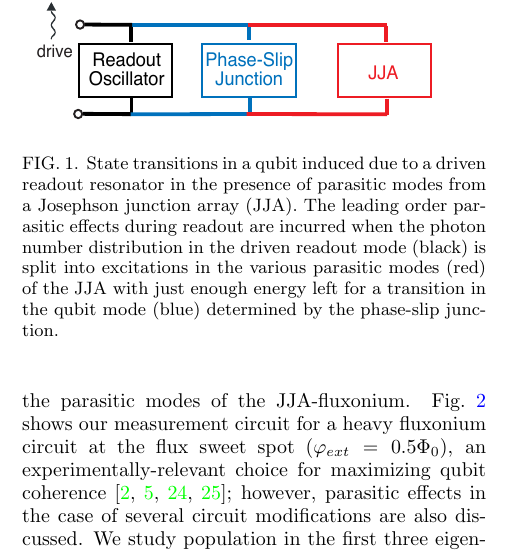
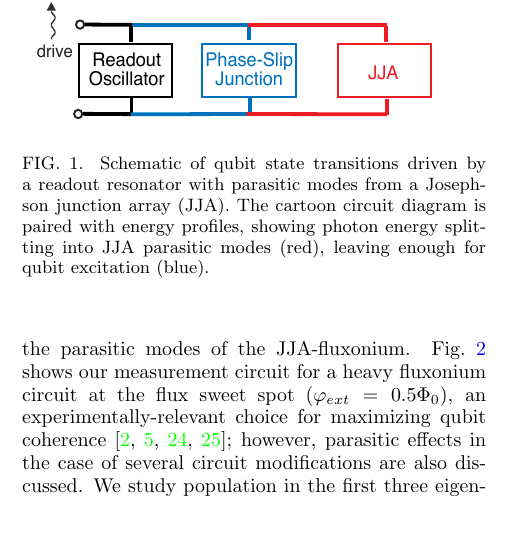
Before and after one commit to shraggy/Fluxonium, a LaTeX paper (Fluxonium_Readout_manuscript/main.tex): part of one column of page 1 of 26, cut so that both start at the same text, the shorter picture padded with empty space. Compiled offline with pdfLaTeX.

Commit message:
Updates from Overleaf

```diff
--- a/Fluxonium_Readout_manuscript/main.tex
+++ b/Fluxonium_Readout_manuscript/main.tex
@@ -72,7 +72,7 @@ Typically, fluxonium qubit measurements are performed by dispersively coupling t
 \begin{figure}
     \centering
     \includegraphics[width=\linewidth]{Figures/Demo.pdf}
-    \caption{State transitions in a qubit induced due to a driven readout resonator in the presence of parasitic modes from a Josephson junction array (JJA). The leading order parasitic effects during readout are incurred when the photon number distribution in the driven readout mode (black) is split into excitations in the various parasitic modes (red) of the JJA with just enough energy left for a transition in the qubit mode (blue) determined by the phase-slip junction.}
+    \caption{Schematic of qubit state transitions driven by a readout resonator with parasitic modes from a Josephson junction array (JJA). The cartoon circuit diagram is paired with energy profiles, showing photon energy splitting into JJA parasitic modes (red), leaving enough for qubit excitation (blue).}
     \label{fig:demo}
 \end{figure}
 In this work, we analyze the state transitions during the dispersive readout of a fluxonium circuit, especially focusing on the effects that arise due to the parasitic modes of the JJA-fluxonium. Fig.~\ref{fig:meas_circuit} shows our measurement circuit for a heavy fluxonium circuit at the flux sweet spot  ($\varphi_{ext}=0.5\Phi_0$), an experimentally-relevant choice for maximizing qubit coherence~\cite{somoroff_millisecond_2023,nguyen2019high,zhang_universal_2021,manucharyan2009fluxonium}; however, parasitic effects in the case of several circuit modifications are also discussed. We study population in the first three eigenstates in the qubit mode, to include experiments with a heavy fluxonium that use the first two levels ($01$) for computation and the second two levels ($12$) for measurement~\cite{zhang_universal_2021}. %The parasitic ground capacitance couples the various internal modes of a junction array.
```
